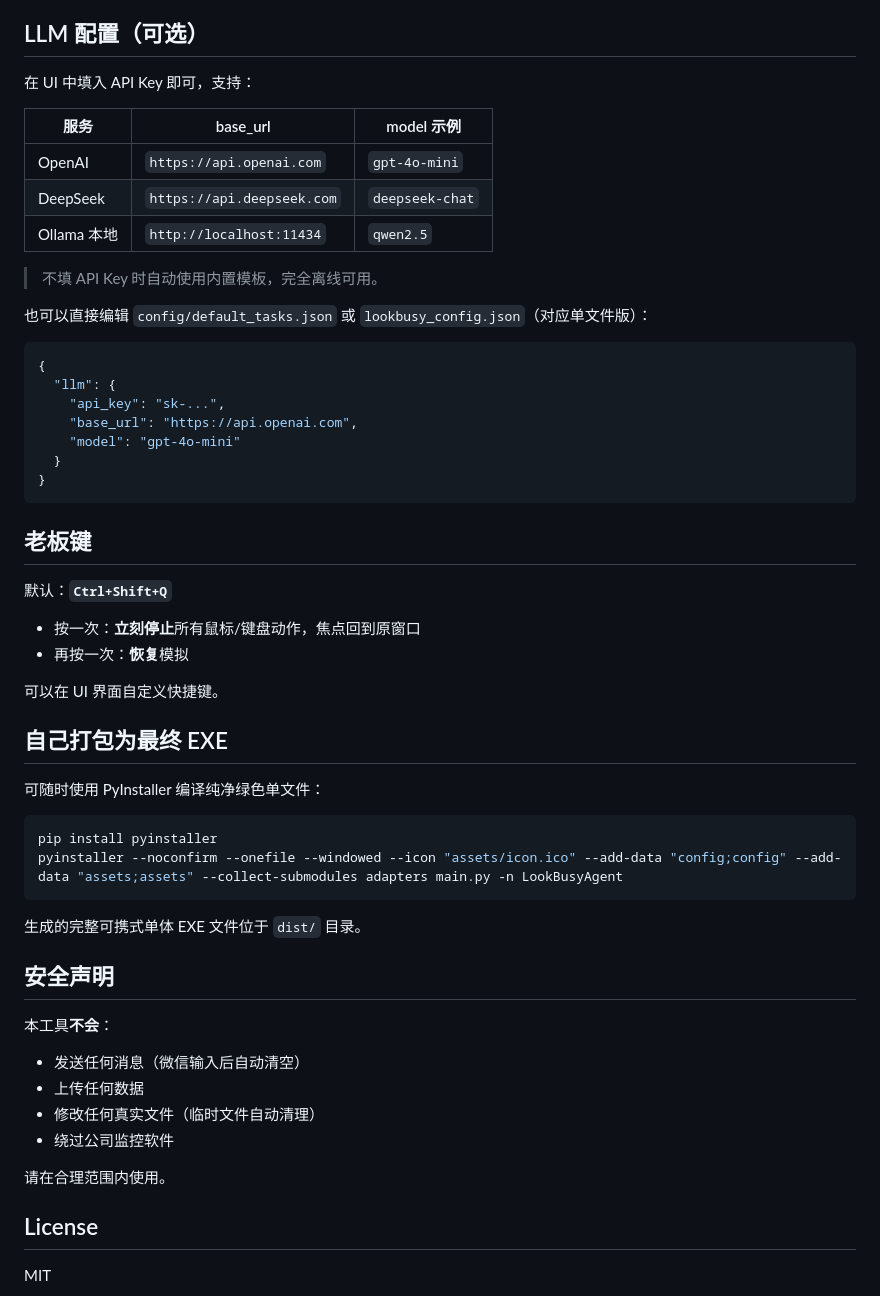
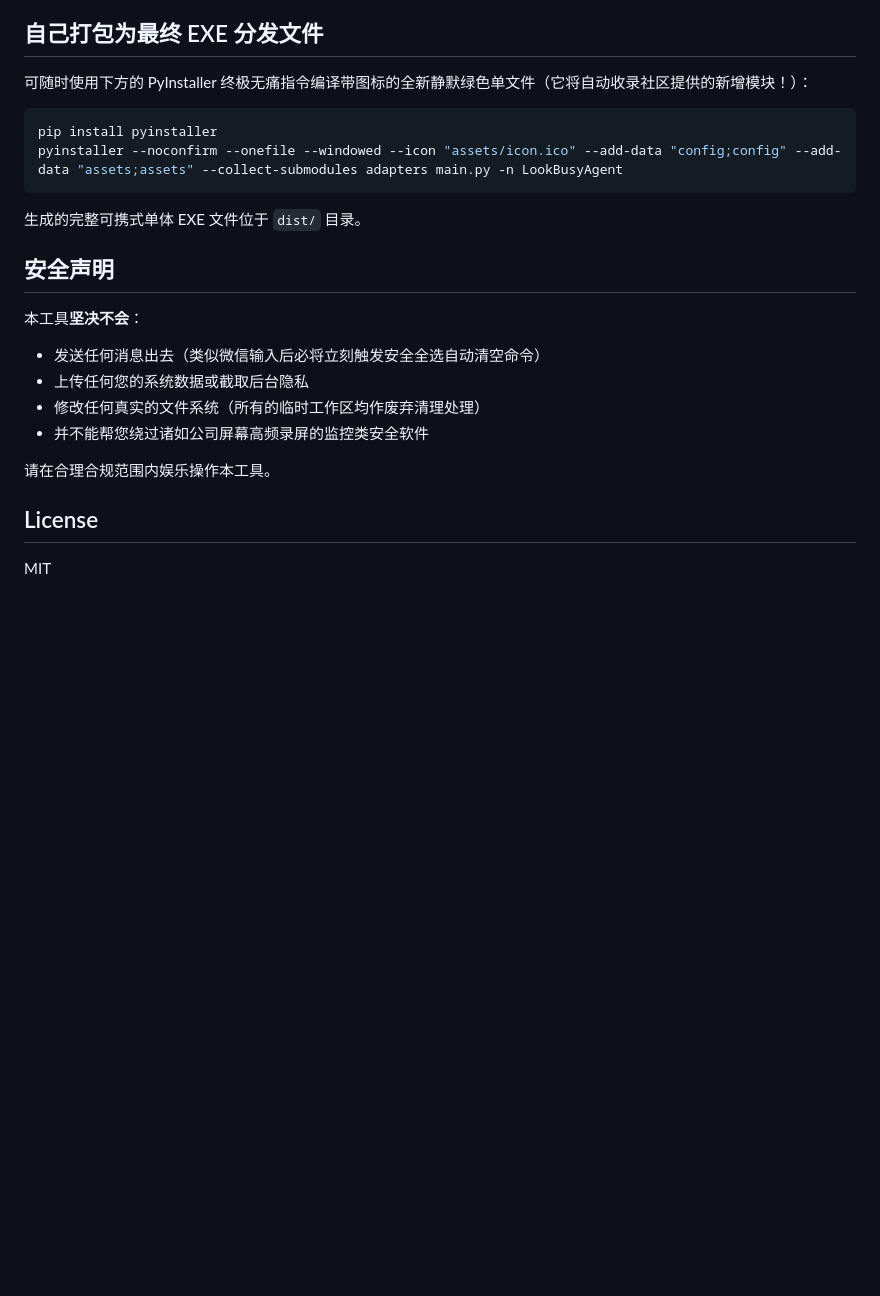
Before and after one commit to MartinMa2026/LookBusyAgent, a Markdown page: README.md, the part around one of its changes. GitHub-like rendering; blank space fills up the shorter version.

````diff
--- a/README.md
+++ b/README.md
@@ -48,41 +77,8 @@ python main.py
 5. 点击「🚀 开始摸鱼」
 
-## LLM 配置（可选）
+## 自己打包为最终 EXE 分发文件
 
-在 UI 中填入 API Key 即可，支持：
-
-| 服务 | base_url | model 示例 |
-|------|----------|-----------|
-| OpenAI | `https://api.openai.com` | `gpt-4o-mini` |
-| DeepSeek | `https://api.deepseek.com` | `deepseek-chat` |
-| Ollama 本地 | `http://localhost:11434` | `qwen2.5` |
-
-> 不填 API Key 时自动使用内置模板，完全离线可用。
-
-也可以直接编辑 `config/default_tasks.json` 或 `lookbusy_config.json`（对应单文件版）：
-
-```json
-{
-  "llm": {
-    "api_key": "sk-...",
-    "base_url": "https://api.openai.com",
-    "model": "gpt-4o-mini"
-  }
-}
-```
-
-## 老板键
-
-默认：**`Ctrl+Shift+Q`**
-
-- 按一次：**立刻停止**所有鼠标/键盘动作，焦点回到原窗口
-- 再按一次：**恢复**模拟
-
-可以在 UI 界面自定义快捷键。
-
-## 自己打包为最终 EXE
-
-可随时使用 PyInstaller 编译纯净绿色单文件：
+可随时使用下方的 PyInstaller 终极无痛指令编译带图标的全新静默绿色单文件（它将自动收录社区提供的新增模块！）：
 
 ```bash
 pip install pyinstaller
@@ -93,13 +89,13 @@ pyinstaller --noconfirm --onefile --windowed --icon "assets/icon.ico" --add-data
 
 ## 安全声明
 
-本工具**不会**：
-- 发送任何消息（微信输入后自动清空）
-- 上传任何数据
-- 修改任何真实文件（临时文件自动清理）
-- 绕过公司监控软件
+本工具**坚决不会**：
+- 发送任何消息出去（类似微信输入后必将立刻触发安全全选自动清空命令）
+- 上传任何您的系统数据或截取后台隐私
+- 修改任何真实的文件系统（所有的临时工作区均作废弃清理处理）
+- 并不能帮您绕过诸如公司屏幕高频录屏的监控类安全软件
 
-请在合理范围内使用。
+请在合理合规范围内娱乐操作本工具。
 
 ## License
 
````
Also changed, not shown: other parts of README.md (+46 -17 lines).
